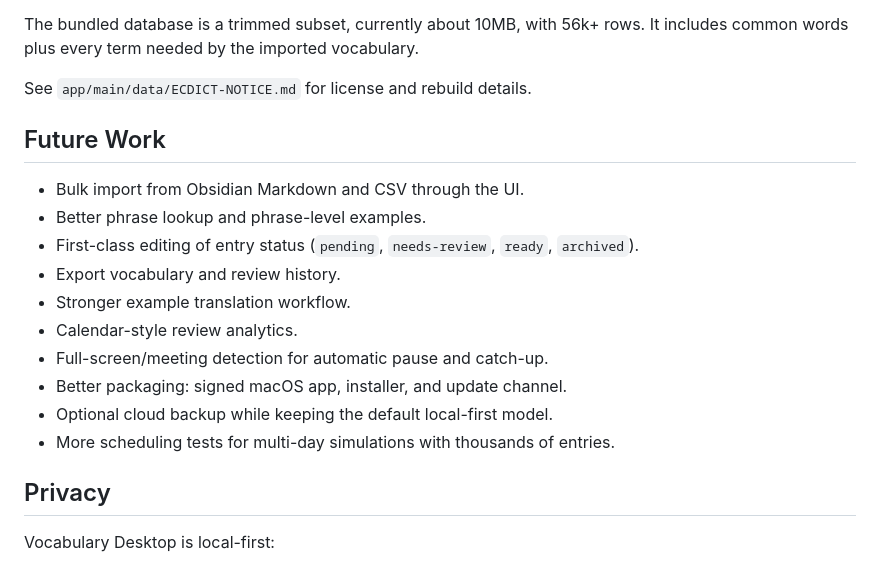
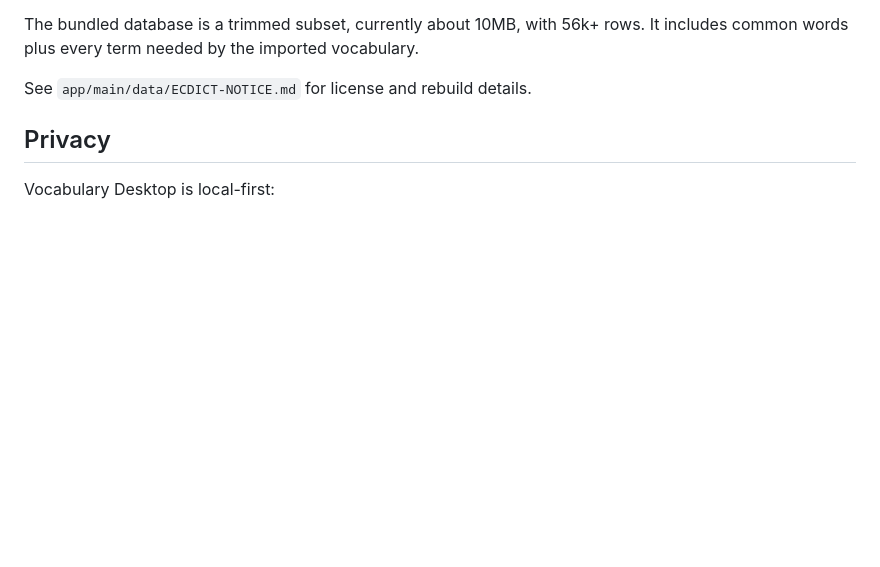
Before and after one commit to SylviaHJY/Gleaner, a Markdown page: README.md, the part around the change. GitHub-like rendering; blank space fills up the shorter version.

```diff
--- a/README.md
+++ b/README.md
@@ -497,18 +497,6 @@ The bundled database is a trimmed subset, currently about 10MB, with 56k+ rows.
 
 See `app/main/data/ECDICT-NOTICE.md` for license and rebuild details.
 
-## Future Work
-
-- Bulk import from Obsidian Markdown and CSV through the UI.
-- Better phrase lookup and phrase-level examples.
-- First-class editing of entry status (`pending`, `needs-review`, `ready`, `archived`).
-- Export vocabulary and review history.
-- Stronger example translation workflow.
-- Calendar-style review analytics.
-- Full-screen/meeting detection for automatic pause and catch-up.
-- Better packaging: signed macOS app, installer, and update channel.
-- Optional cloud backup while keeping the default local-first model.
-- More scheduling tests for multi-day simulations with thousands of entries.
 
 ## Privacy
 
```
